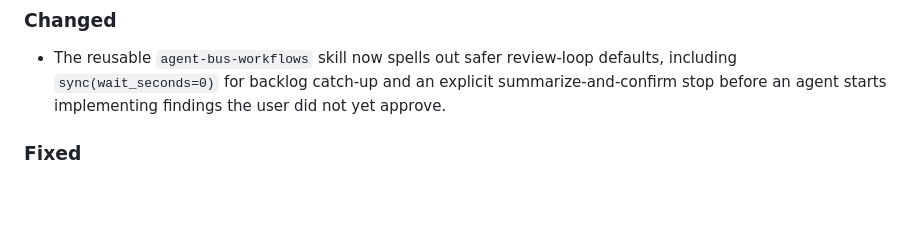
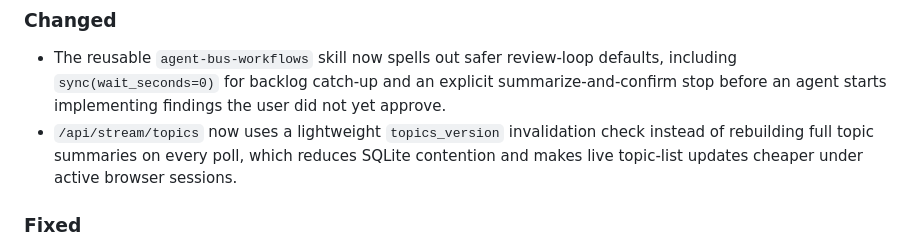
Before and after one commit to alessandrobologna/agent-bus-mcp, a Markdown page: CHANGELOG.md, the part around the change. Drawn GitHub-style; blank space fills up the shorter version.

Commit message:
docs: finalize 0.4.0 release notes (#23)

```diff
--- a/CHANGELOG.md
+++ b/CHANGELOG.md
@@ -23,6 +23,9 @@ All notable changes to this project will be documented in this file.
 - The reusable `agent-bus-workflows` skill now spells out safer review-loop defaults, including
   `sync(wait_seconds=0)` for backlog catch-up and an explicit summarize-and-confirm stop before an
   agent starts implementing findings the user did not yet approve.
+- `/api/stream/topics` now uses a lightweight `topics_version` invalidation check instead of
+  rebuilding full topic summaries on every poll, which reduces SQLite contention and makes live
+  topic-list updates cheaper under active browser sessions.
 
 ### Fixed
 
```
